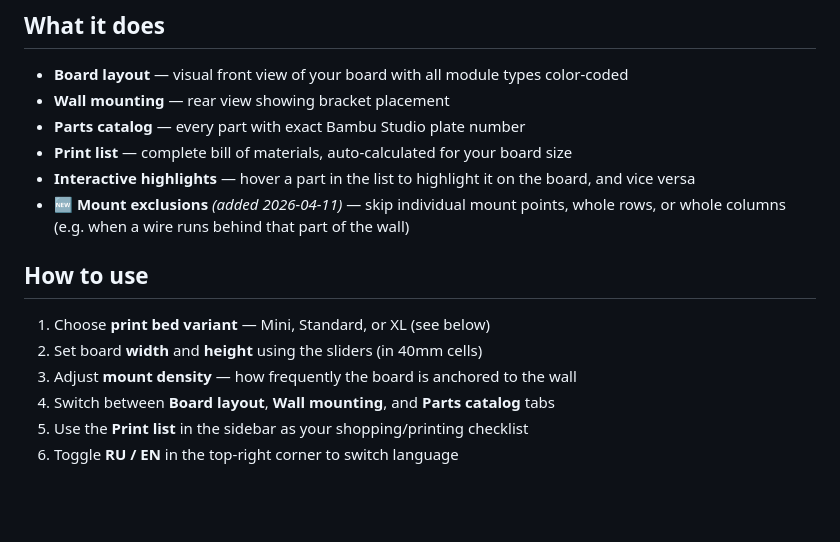
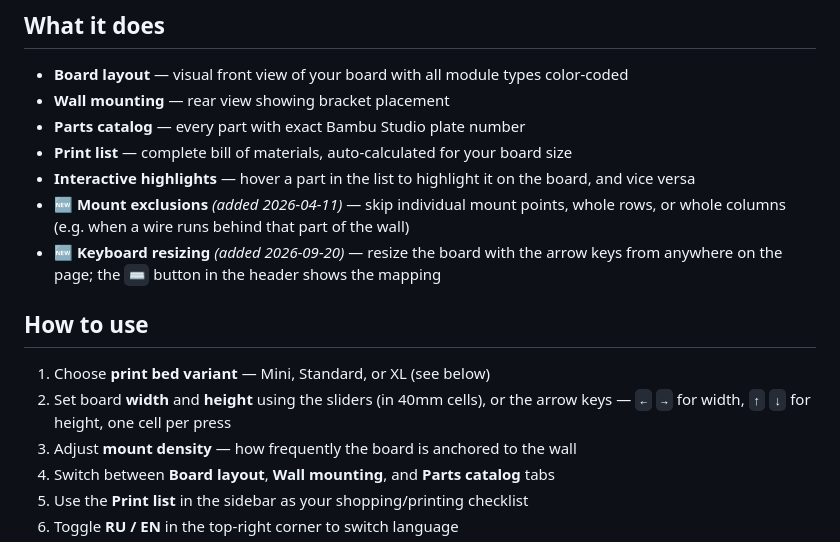
Before and after one commit to deart2k/SKADIS.3.0-planer, a Markdown page: README.md, the part around the change. Rendered like a GitHub page; blank space fills up the shorter version.

Commit message:
Document the arrow-key shortcuts in the README
Matches the existing feature-bullet convention, and mentions them
alongside the sliders in the how-to-use steps, since that's where
someone looks when they want to change the board size.

```diff
--- a/README.md
+++ b/README.md
@@ -14,11 +14,12 @@ Interactive layout calculator for the **IKEA SKADIS Modular Pegboard 3.0** — a
 - **Print list** — complete bill of materials, auto-calculated for your board size
 - **Interactive highlights** — hover a part in the list to highlight it on the board, and vice versa
 - 🆕 **Mount exclusions** *(added 2026-04-11)* — skip individual mount points, whole rows, or whole columns (e.g. when a wire runs behind that part of the wall)
+- 🆕 **Keyboard resizing** *(added 2026-09-20)* — resize the board with the arrow keys from anywhere on the page; the `⌨` button in the header shows the mapping
 
 ## How to use
 
 1. Choose **print bed variant** — Mini, Standard, or XL (see below)
-2. Set board **width** and **height** using the sliders (in 40mm cells)
+2. Set board **width** and **height** using the sliders (in 40mm cells), or the arrow keys — `←` `→` for width, `↑` `↓` for height, one cell per press
 3. Adjust **mount density** — how frequently the board is anchored to the wall
 4. Switch between **Board layout**, **Wall mounting**, and **Parts catalog** tabs
 5. Use the **Print list** in the sidebar as your shopping/printing checklist
```
